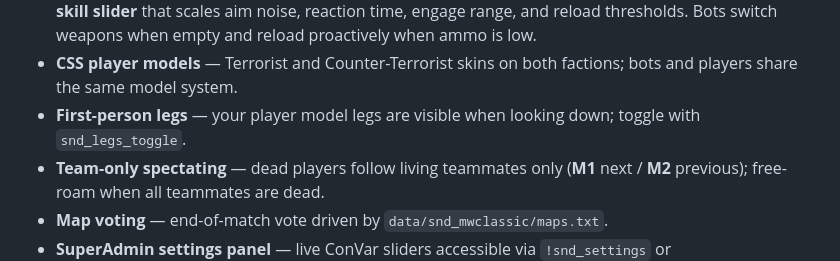
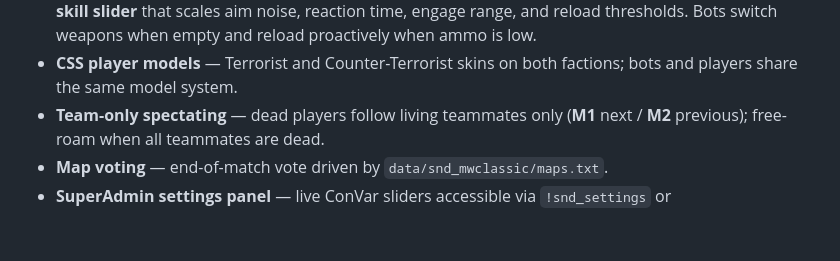
Before and after one commit to Ultra34/gmod-search-and-destroy---Ai-Edition, a Markdown page: README.md, the part around the change. Rendered like a GitHub page; blank space fills up the shorter version.

```diff
--- a/README.md
+++ b/README.md
@@ -22,7 +22,6 @@ One life per round, bomb plant and defuse, team scoring, optional map voting, Lu
 - **Gun picker UI** — during freeze time a Derma panel lets every player choose their primary and secondary from the full `iw4_*` pool before the round starts.
 - **Lua bots** — state-machine AI (Patrol → Engage → Chase → Plant → Defuse → Reload) with a **1–10 skill slider** that scales aim noise, reaction time, engage range, and reload thresholds. Bots switch weapons when empty and reload proactively when ammo is low.
 - **CSS player models** — Terrorist and Counter-Terrorist skins on both factions; bots and players share the same model system.
-- **First-person legs** — your player model legs are visible when looking down; toggle with `snd_legs_toggle`.
 - **Team-only spectating** — dead players follow living teammates only (**M1** next / **M2** previous); free-roam when all teammates are dead.
 - **Map voting** — end-of-match vote driven by `data/snd_mwclassic/maps.txt`.
 - **SuperAdmin settings panel** — live ConVar sliders accessible via `!snd_settings` or `snd_open_settings`.
```
